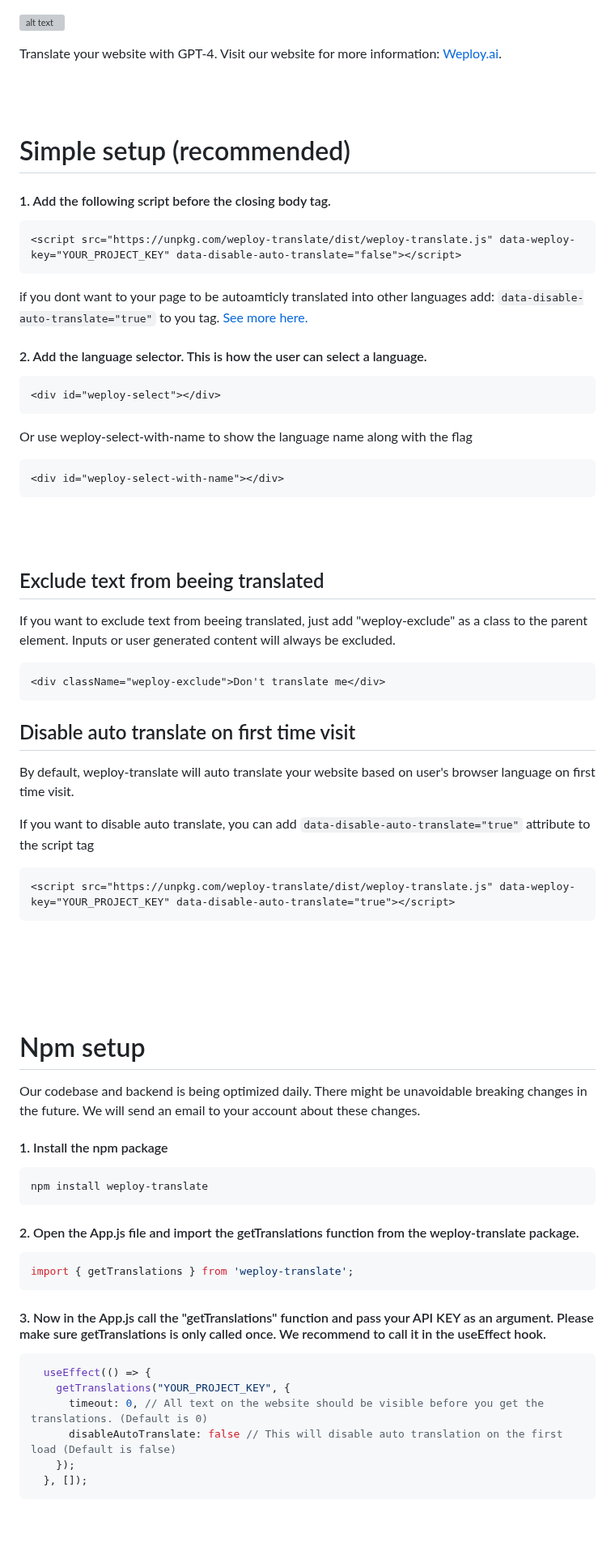
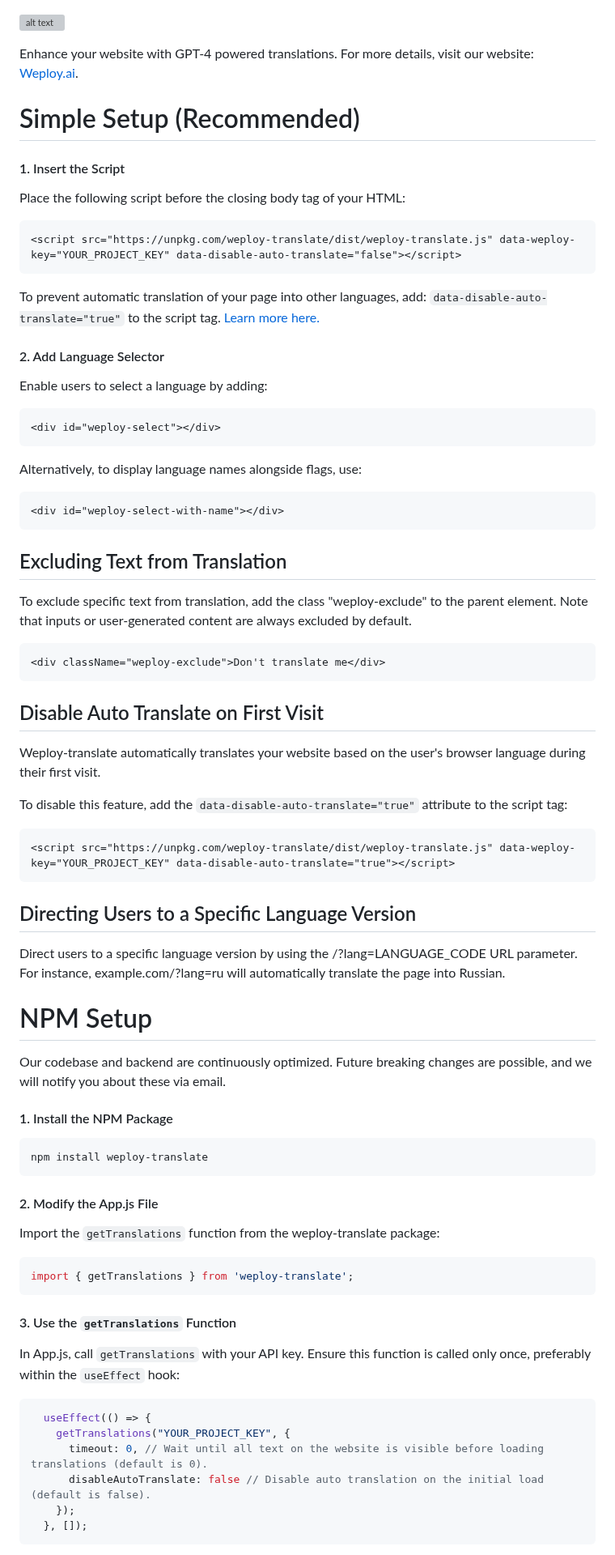
Before and after one commit to desentio/weploy-translate, a Markdown page: README.md, the part around one of its changes. Shown at 81% size. Rendered like a GitHub page; blank space fills up the shorter version; grey boxes are pictures that could not be loaded.

````diff
--- a/README.md
+++ b/README.md
@@ -1,70 +1,66 @@
 ![alt text](https://www.weploy.ai/perma-store/logo-black.png)
 
-Translate your website with GPT-4. Visit our website for more information: [Weploy.ai](https://www.weploy.ai).
+Enhance your website with GPT-4 powered translations. For more details, visit our website: [Weploy.ai](https://www.weploy.ai).
 
-<br/><br/>
+# Simple Setup (Recommended)
 
-# Simple setup (recommended)
-
-#### 1. Add the following script before the closing body tag.
+#### 1. Insert the Script
+Place the following script before the closing body tag of your HTML:
 ```html
 <script src="https://unpkg.com/weploy-translate/dist/weploy-translate.js" data-weploy-key="YOUR_PROJECT_KEY" data-disable-auto-translate="false"></script>
 ```
-if you dont want to your page to be autoamticly translated into other languages add: `data-disable-auto-translate="true"` to you tag.  [See more here.](#user-content-disable-auto-translate-on-first-time-visit)
+To prevent automatic translation of your page into other languages, add: `data-disable-auto-translate="true"` to the script tag. [Learn more here.](#user-content-disable-auto-translate-on-first-time-visit)
 
-#### 2. Add the language selector. This is how the user can select a language.
+#### 2. Add Language Selector
+Enable users to select a language by adding:
 ```html
 <div id="weploy-select"></div>
 ```
-
-Or use weploy-select-with-name to show the language name along with the flag
+Alternatively, to display language names alongside flags, use:
 ```html
 <div id="weploy-select-with-name"></div>
 ```
 
-<br/><br/>
-
-## Exclude text from beeing translated
-If you want to exclude text from beeing translated, just add "weploy-exclude" as a class to the parent element. Inputs or user generated content will always be excluded.
+## Excluding Text from Translation
+To exclude specific text from translation, add the class "weploy-exclude" to the parent element. Note that inputs or user-generated content are always excluded by default.
 ```html
 <div className="weploy-exclude">Don't translate me</div>
 ```
 
-## Disable auto translate on first time visit
+## Disable Auto Translate on First Visit
 
-By default, weploy-translate will auto translate your website based on user's browser language on first time visit.
+Weploy-translate automatically translates your website based on the user's browser language during their first visit.
 
-If you want to disable auto translate, you can add `data-disable-auto-translate="true"` attribute to the script tag
+To disable this feature, add the `data-disable-auto-translate="true"` attribute to the script tag:
 ```html
 <script src="https://unpkg.com/weploy-translate/dist/weploy-translate.js" data-weploy-key="YOUR_PROJECT_KEY" data-disable-auto-translate="true"></script>
 ```
 
+## Directing Users to a Specific Language Version
 
-<br/><br/>
-<br/><br/>
+Direct users to a specific language version by using the /?lang=LANGUAGE_CODE URL parameter. For instance, example.com/?lang=ru will automatically translate the page into Russian.
 
+# NPM Setup
+Our codebase and backend are continuously optimized. Future breaking changes are possible, and we will notify you about these via email.
 
-# Npm setup
-Our codebase and backend is being optimized daily. There might be unavoidable breaking changes in the future. We will send an email to your account about these changes.
-
-#### 1. Install the npm package
+#### 1. Install the NPM Package
 ```bash
 npm install weploy-translate
 ```
 
-#### 2. Open the App.js file and import the getTranslations function from the weploy-translate package.
+#### 2. Modify the App.js File
+Import the `getTranslations` function from the weploy-translate package:
 ```javascript
 import { getTranslations } from 'weploy-translate';
 ```
 
-
-#### 3. Now in the App.js call the "getTranslations" function and pass your API KEY as an argument. Please make sure getTranslations is only called once. We recommend to call it in the useEffect hook.
-
+#### 3. Use the `getTranslations` Function
+In App.js, call `getTranslations` with your API key. Ensure this function is called only once, preferably within the `useEffect` hook:
 ```javascript
   useEffect(() => {
     getTranslations("YOUR_PROJECT_KEY", {
-      timeout: 0, // All text on the website should be visible before you get the translations. (Default is 0)
-      disableAutoTranslate: false // This will disable auto translation on the first load (Default is false)
+      timeout: 0, // Wait until all text on the website is visible before loading translations (default is 0).
+      disableAutoTranslate: false // Disable auto translation on the initial load (default is false).
     });
   }, []);
 ```
````
Also changed, not shown: other parts of README.md (+20 -22 lines).
